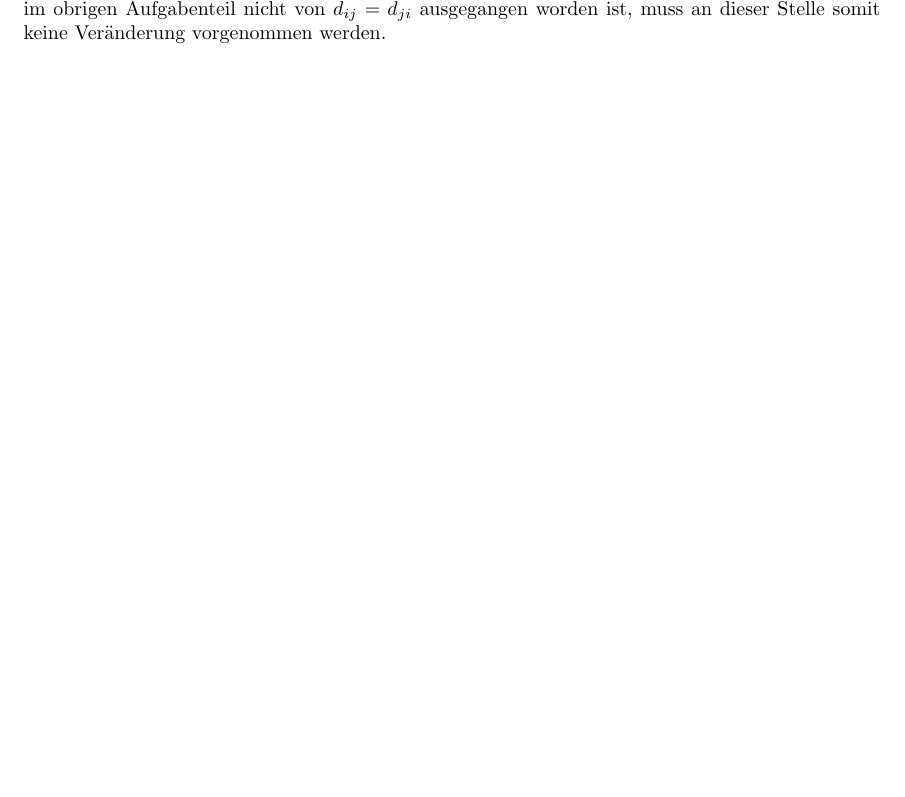
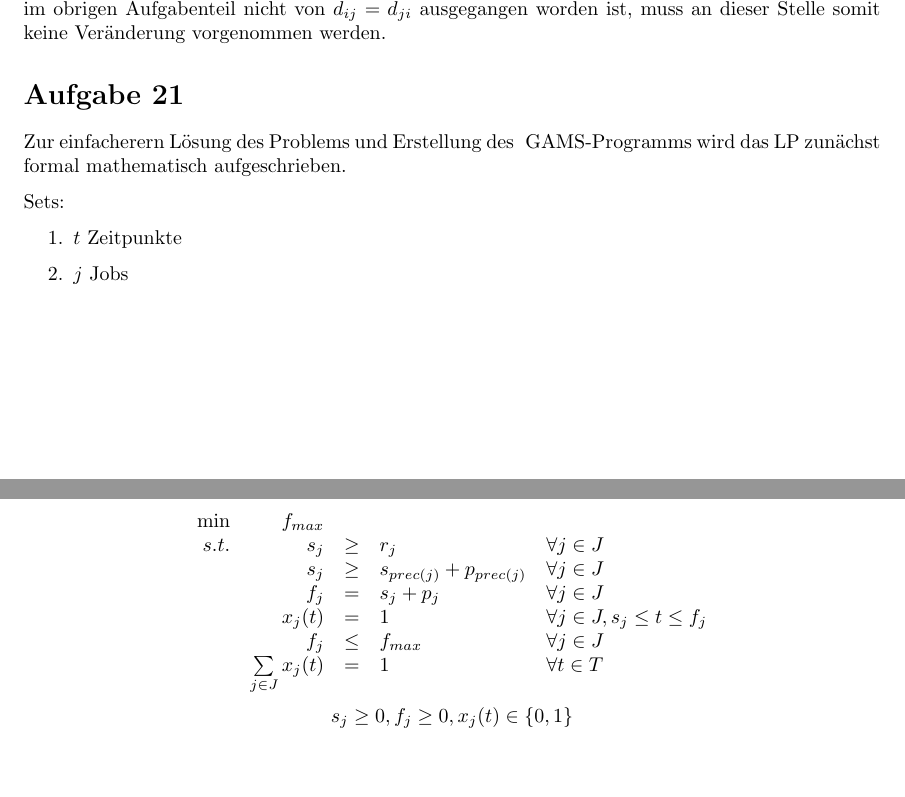
Before and after one commit to Doenerman/Master, a LaTeX problem sheet (2015_WS/Operations_Research/exercises/06/exercise.tex): part of page 2 of 2 before the commit and two parts of pages 2 and 3 of 3 after it, the two joined at a grey line, cut so that both start at the same text, the shorter picture padded with empty space. Compiled offline with pdfLaTeX.

Commit message:
created LP for the GAMS-problem

```diff
--- a/2015_WS/Operations_Research/exercises/06/exercise.tex
+++ b/2015_WS/Operations_Research/exercises/06/exercise.tex
@@ -125,4 +125,29 @@
       von $d_{ij}=d_{ji}$ ausgegangen worden ist, muss an dieser Stelle somit
       keine Veränderung vorgenommen werden.
 
+
+  \section*{Aufgabe 21}
+    Zur einfacherern Lösung des Problems und Erstellung des \text{
+    GAMS}-Programms wird das LP zunächst formal mathematisch aufgeschrieben.
+
+    Sets:
+    \begin{enumerate}
+        \item $t$ Zeitpunkte
+        \item $j$ Jobs
+    \end{enumerate}
+
+    \begin{displaymath}
+      \begin{array}{ r r c l l }
+        \min & f_{max} & & & \\
+        s.t. & s_{j} & \geq & r_{j} & \forall j\in J \\
+             & s_{j} & \geq & s_{prec(j)} + p_{prec(j)} & \forall j \in J \\
+             & f_{j} & = & s_{j} + p_{j} & \forall j\in J\\
+             & x_{j}(t) & = & 1 & \forall j\in J, s_{j} \leq t \leq f_{j}\\
+             & f_{j} & \leq & f_{max} & \forall j \in J \\
+             & \sum\limits_{j\in J} x_{j}(t) &=& 1 & \forall t\in T \\
+      \end{array}
+    \end{displaymath}
+    \begin{displaymath}
+      s_{j}\geq 0, f_{j}\geq 0,x_{j}(t)\in\{0,1\}
+    \end{displaymath}
 \end{document}
```
Also changed, not shown: 2015_WS/Operations_Research/exercises/06/exercise.pdf.
